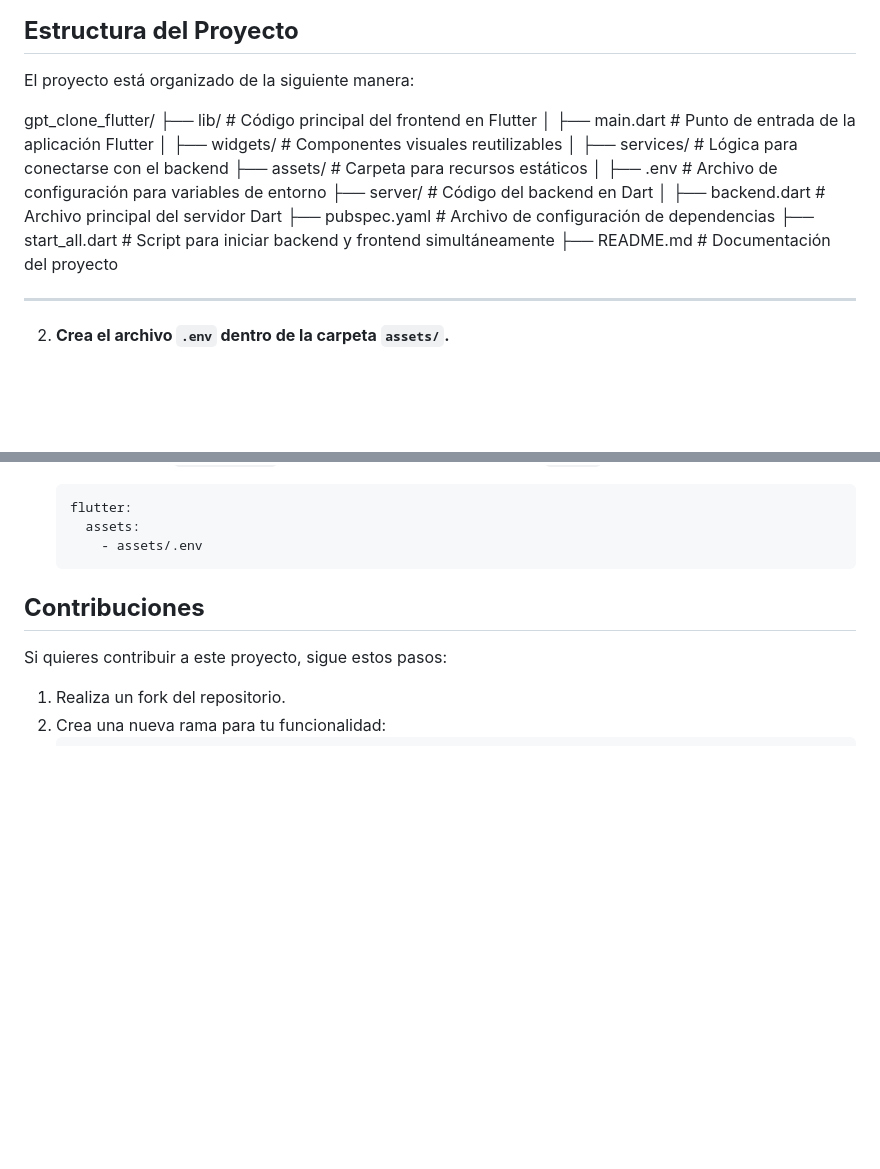
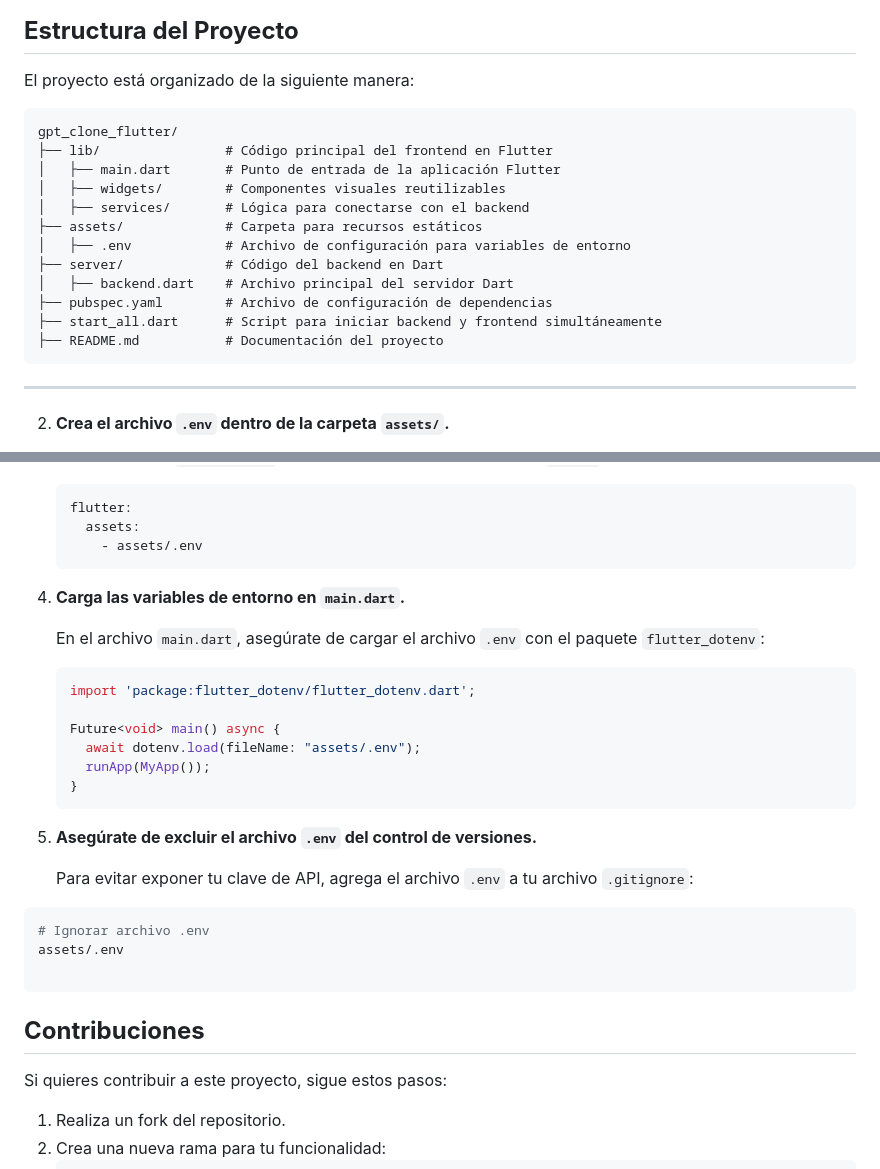
Before and after one commit to davidlealo/gpt_clone_flutter, a Markdown page: README.md, 2 parts joined by grey strips. GitHub-like rendering; blank space fills up the shorter version.

Commit message:
actualozacion readme

````diff
--- a/README.md
+++ b/README.md
@@ -92,7 +92,7 @@ Este proyecto utiliza un archivo `.env` para manejar la clave de API de OpenAI d
 
 El proyecto está organizado de la siguiente manera:
 
-
+```plaintext
 gpt_clone_flutter/
 ├── lib/                # Código principal del frontend en Flutter
 │   ├── main.dart       # Punto de entrada de la aplicación Flutter
@@ -105,7 +105,7 @@ gpt_clone_flutter/
 ├── pubspec.yaml        # Archivo de configuración de dependencias
 ├── start_all.dart      # Script para iniciar backend y frontend simultáneamente
 ├── README.md           # Documentación del proyecto
-
+```
 
 ---
 
@@ -124,6 +124,26 @@ OPENAI_API_KEY=sk-tu-clave-api-aquí
        - assets/.env
     ```
 
+4. **Carga las variables de entorno en `main.dart`.**
+
+   En el archivo `main.dart`, asegúrate de cargar el archivo `.env` con el paquete `flutter_dotenv`:
+   ```dart
+   import 'package:flutter_dotenv/flutter_dotenv.dart';
+
+   Future<void> main() async {
+     await dotenv.load(fileName: "assets/.env");
+     runApp(MyApp());
+   }
+   ```
+5. **Asegúrate de excluir el archivo `.env` del control de versiones.**
+
+   Para evitar exponer tu clave de API, agrega el archivo `.env` a tu archivo `.gitignore`:
+
+```bash
+# Ignorar archivo .env
+assets/.env
+
+```
 
 
 
````
